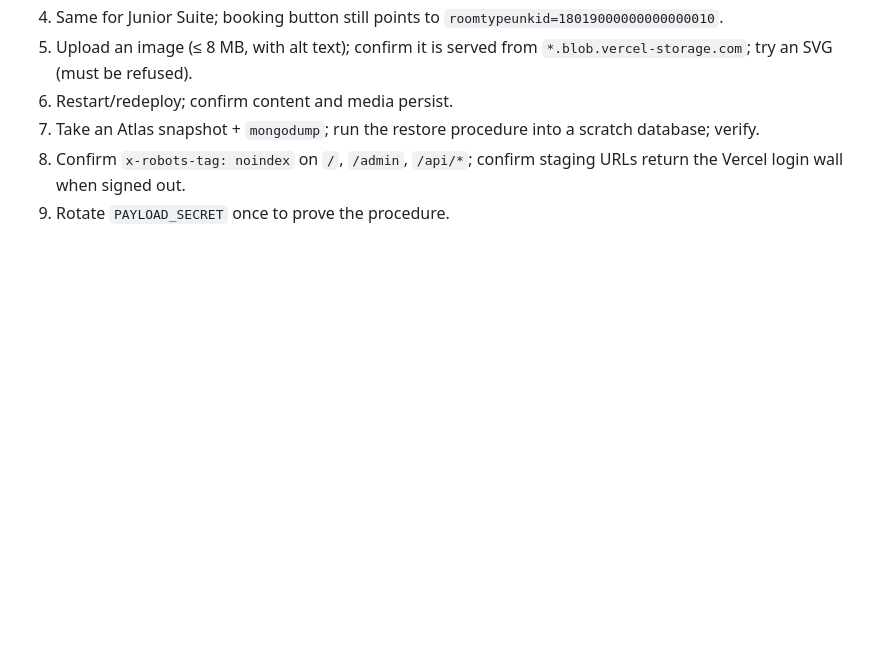
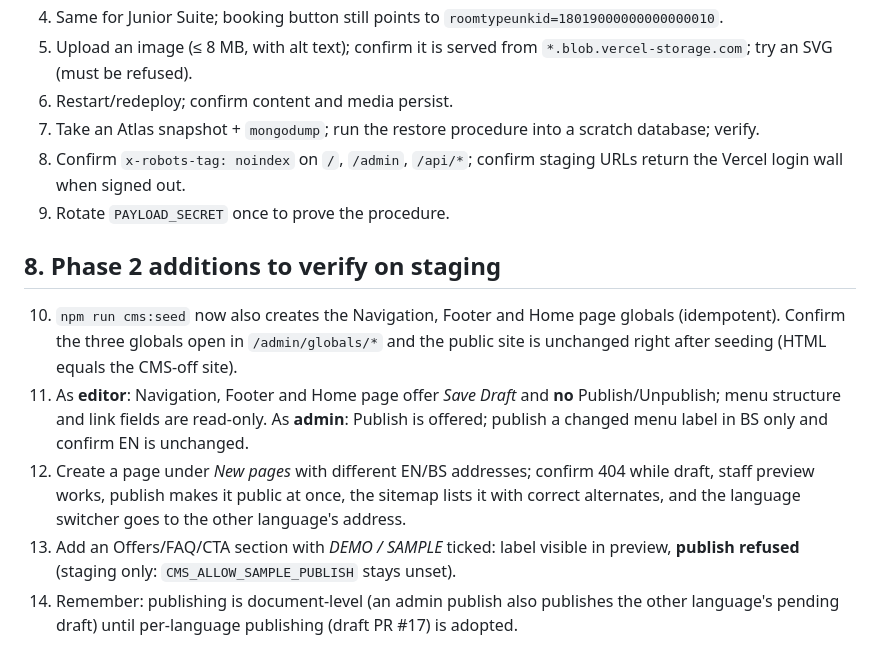
Before and after one commit to ismail-alibegovic/hotel-central, a Markdown page: docs/operations/CMS_STAGING.md, the part around the change. Rendered like a GitHub page; blank space fills up the shorter version.

```diff
--- a/docs/operations/CMS_STAGING.md
+++ b/docs/operations/CMS_STAGING.md
@@ -93,3 +93,10 @@ The demo project already lives in a Vercel team; **whether that team is on Hobby
 7. Take an Atlas snapshot + `mongodump`; run the restore procedure into a scratch database; verify.
 8. Confirm `x-robots-tag: noindex` on `/`, `/admin`, `/api/*`; confirm staging URLs return the Vercel login wall when signed out.
 9. Rotate `PAYLOAD_SECRET` once to prove the procedure.
+
+## 8. Phase 2 additions to verify on staging
+10. `npm run cms:seed` now also creates the Navigation, Footer and Home page globals (idempotent). Confirm the three globals open in `/admin/globals/*` and the public site is unchanged right after seeding (HTML equals the CMS-off site).
+11. As **editor**: Navigation, Footer and Home page offer *Save Draft* and **no** Publish/Unpublish; menu structure and link fields are read-only. As **admin**: Publish is offered; publish a changed menu label in BS only and confirm EN is unchanged.
+12. Create a page under *New pages* with different EN/BS addresses; confirm 404 while draft, staff preview works, publish makes it public at once, the sitemap lists it with correct alternates, and the language switcher goes to the other language's address.
+13. Add an Offers/FAQ/CTA section with *DEMO / SAMPLE* ticked: label visible in preview, **publish refused** (staging only: `CMS_ALLOW_SAMPLE_PUBLISH` stays unset).
+14. Remember: publishing is document-level (an admin publish also publishes the other language's pending draft) until per-language publishing (draft PR #17) is adopted.
```
Also changed, not shown: docs/PHASE2_READINESS.md (+10 -10 lines).
